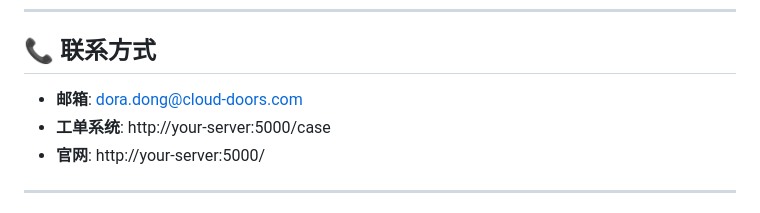
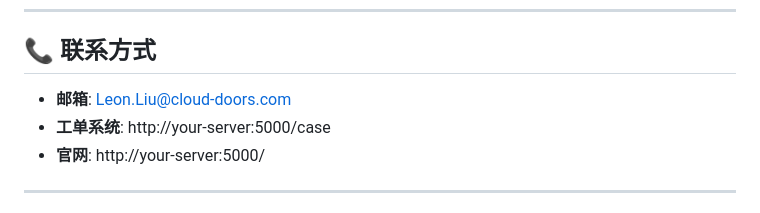
Before and after one commit to liubin20020924-cloud/Integrate-code, a Markdown page: README.md, the part around the change. Drawn GitHub-style.

```diff
--- a/README.md
+++ b/README.md
@@ -503,7 +503,7 @@ MIT License
 
 ## 📞 联系方式
 
-- **邮箱**: dora.dong@cloud-doors.com
+- **邮箱**: Leon.Liu@cloud-doors.com
 - **工单系统**: http://your-server:5000/case
 - **官网**: http://your-server:5000/
 
```
